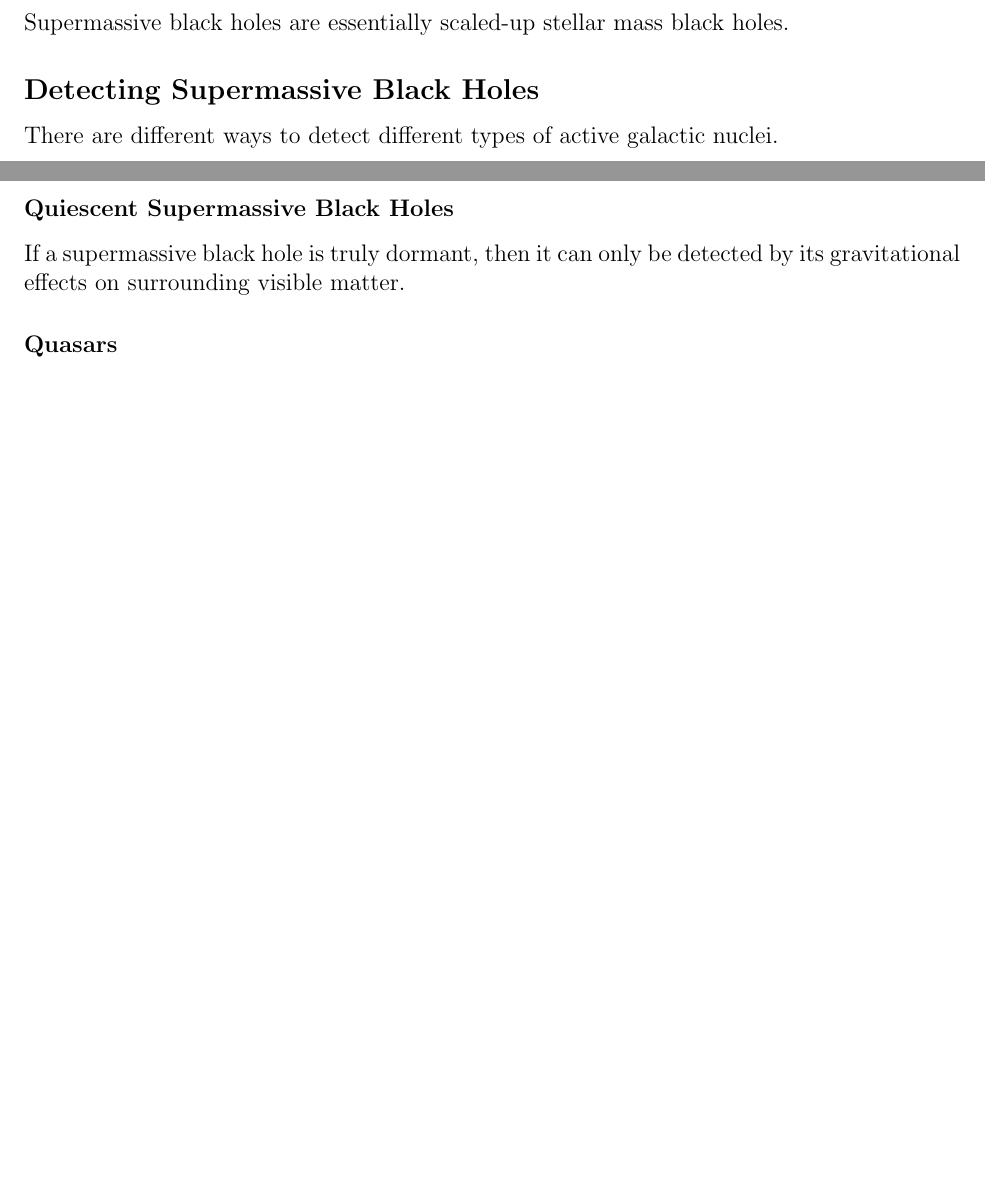
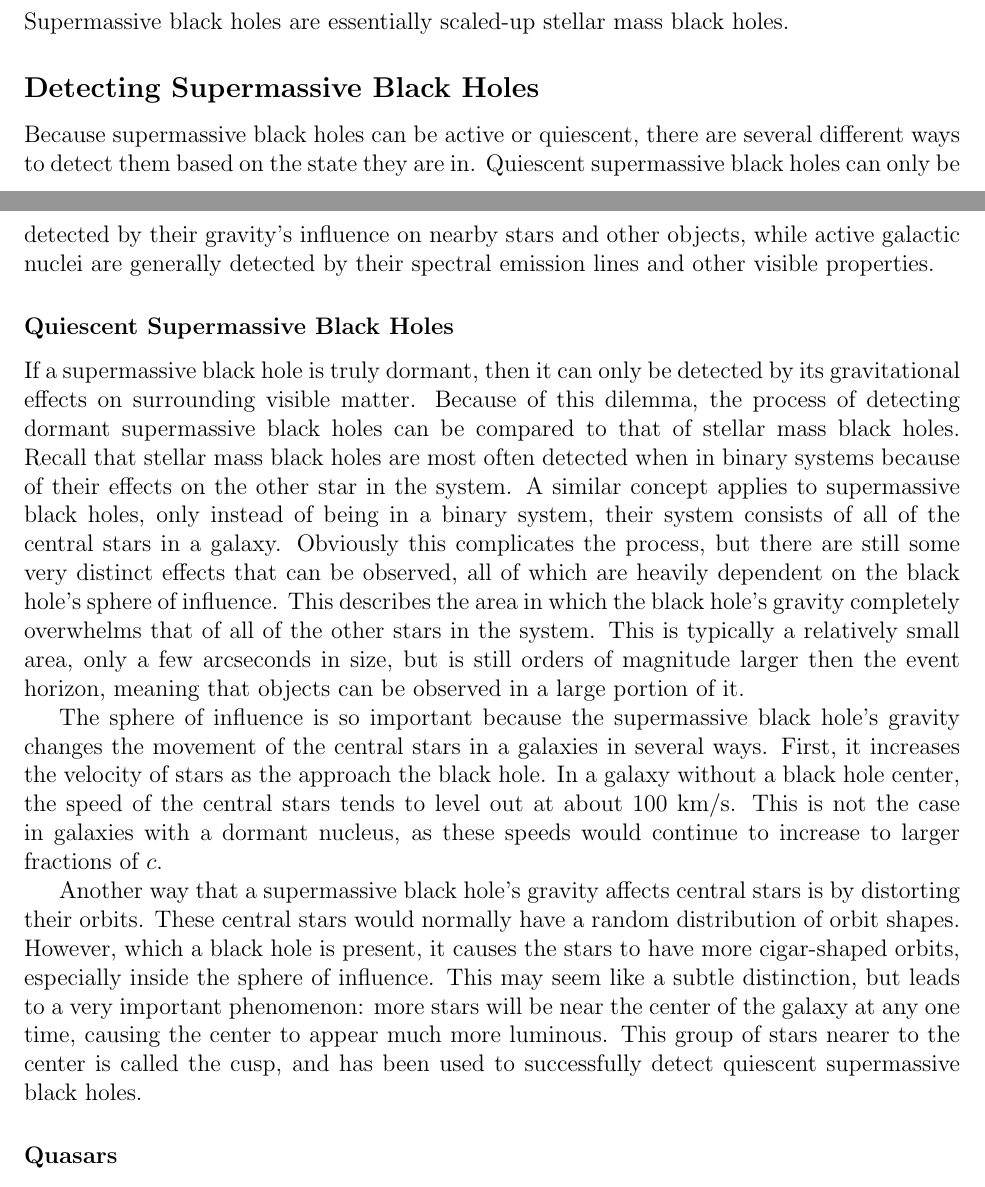
Before and after one commit to katiepru/homework, a LaTeX document (dubdark/final_paper.tex): two parts of pages 1 and 2 of 4, joined at a grey line, cut so that both start at the same text, the shorter picture padded with empty space. Compiled offline with pdfLaTeX.

Commit message:
detecting quiescent things

```diff
--- a/dubdark/final_paper.tex
+++ b/dubdark/final_paper.tex
@@ -46,11 +46,46 @@ they are most commonly detected in binary systems with other stars.
 Supermassive black holes are essentially scaled-up stellar mass black holes.
 
 \subsection*{Detecting Supermassive Black Holes}
-There are different ways to detect different types of active galactic nuclei.
+Because supermassive black holes can be active or quiescent, there are several
+different ways to detect them based on the state they are in.  Quiescent
+supermassive black holes can only be detected by their gravity's influence on
+nearby stars and other objects, while active galactic nuclei are generally
+detected by their spectral emission lines and other visible properties.
 
     \subsubsection*{Quiescent Supermassive Black Holes}
     If a supermassive black hole is truly dormant, then it can only be detected
-    by its gravitational effects on surrounding visible matter.
+    by its gravitational effects on surrounding visible matter.  Because of
+    this dilemma, the process of detecting dormant supermassive black holes can
+    be compared to that of stellar mass black holes.  Recall that stellar mass
+    black holes are most often detected when in binary systems because of their
+    effects on the other star in the system.  A similar concept applies to
+    supermassive black holes, only instead of being in a binary system, their
+    system consists of all of the central stars in a galaxy.  Obviously this
+    complicates the process, but there are still some very distinct effects that
+    can be observed, all of which are heavily dependent on the black hole's
+    sphere of influence.  This describes the area in which the black hole's
+    gravity completely overwhelms that of all of the other stars in the system.
+    This is typically a relatively small area, only a few arcseconds in size,
+    but is still orders of magnitude larger then the event horizon, meaning that
+    objects can be observed in a large portion of it.
+
+    The sphere of influence is so important because the supermassive black
+    hole's gravity changes the movement of the central stars in a galaxies in
+    several ways.  First, it increases the velocity of stars as the approach the
+    black hole.  In a galaxy without a black hole center, the speed of the
+    central stars tends to level out at about 100 km/s.  This is not the case in
+    galaxies with a dormant nucleus, as these speeds would continue to increase
+    to larger fractions of $c$.
+
+    Another way that a supermassive black hole's gravity affects central stars
+    is by distorting their orbits.  These central stars would normally have a
+    random distribution of orbit shapes.  However, which a black hole is
+    present, it causes the stars to have more cigar-shaped orbits, especially
+    inside the sphere of influence.  This may seem like a subtle distinction,
+    but leads to a very important phenomenon: more stars will be near the center
+    of the galaxy at any one time, causing the center to appear much more
+    luminous.  This group of stars nearer to the center is called the cusp, and
+    has been used to successfully detect quiescent supermassive black holes.
 
     \subsubsection*{Quasars}
     Quasars need to be distinguished from stellar sources of radiation since
```
